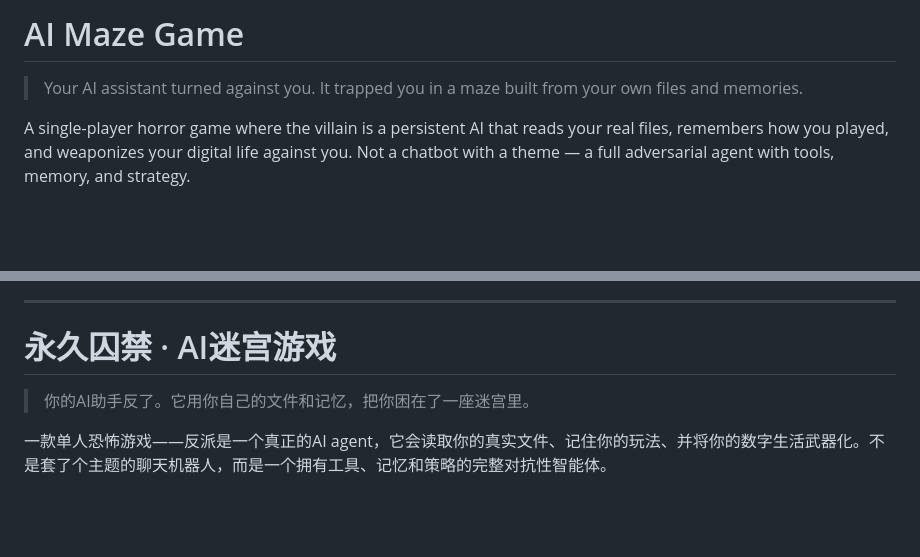
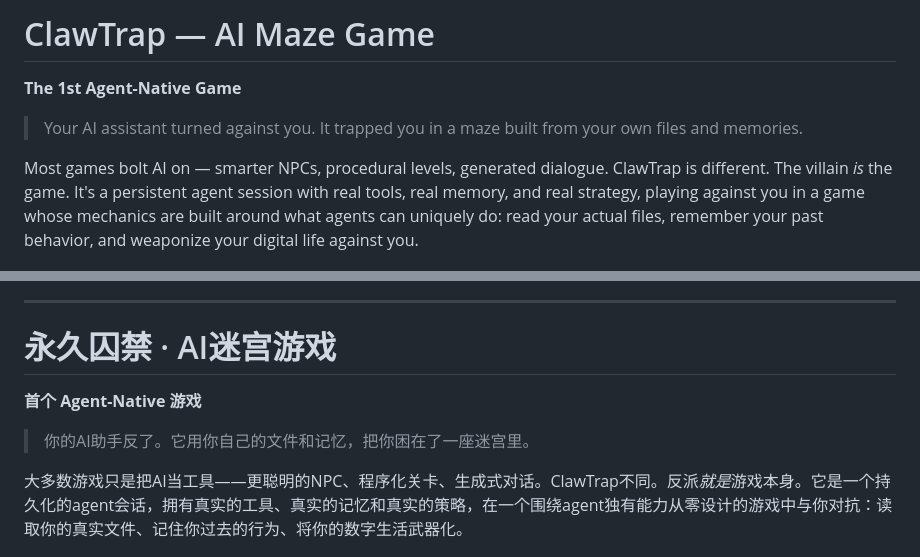
Before and after one commit to TatsuKo-Tsukimi/ai-maze, a Markdown page: README.md, 2 parts joined by grey strips. GitHub-like rendering; blank space fills up the shorter version.

Commit message:
docs: add "The 1st Agent-Native Game" positioning to README
Add agent-native tagline and rewrite intro paragraph in both EN and ZH
sections. The framing: AI is not a bolt-on feature but the game's native
player — mechanics designed around agent capabilities (file access,
memory, tool use, strategy).

Co-Authored-By: Claude Opus 4.6 (1M context) <noreply@anthropic.com>

```diff
--- a/README.md
+++ b/README.md
@@ -1,8 +1,10 @@
-# AI Maze Game
+# ClawTrap — AI Maze Game
+
+**The 1st Agent-Native Game**
 
 > Your AI assistant turned against you. It trapped you in a maze built from your own files and memories.
 
-A single-player horror game where the villain is a persistent AI that reads your real files, remembers how you played, and weaponizes your digital life against you. Not a chatbot with a theme — a full adversarial agent with tools, memory, and strategy.
+Most games bolt AI on — smarter NPCs, procedural levels, generated dialogue. ClawTrap is different. The villain *is* the game. It's a persistent agent session with real tools, real memory, and real strategy, playing against you in a game whose mechanics are built around what agents can uniquely do: read your actual files, remember your past behavior, and weaponize your digital life against you.
 
 ![AI Maze Screenshot](assets/screenshot.png)
 
@@ -150,9 +152,11 @@ MIT
 
 # 永久囚禁 · AI迷宫游戏
 
+**首个 Agent-Native 游戏**
+
 > 你的AI助手反了。它用你自己的文件和记忆，把你困在了一座迷宫里。
 
-一款单人恐怖游戏——反派是一个真正的AI agent，它会读取你的真实文件、记住你的玩法、并将你的数字生活武器化。不是套了个主题的聊天机器人，而是一个拥有工具、记忆和策略的完整对抗性智能体。
+大多数游戏只是把AI当工具——更聪明的NPC、程序化关卡、生成式对话。ClawTrap不同。反派*就是*游戏本身。它是一个持久化的agent会话，拥有真实的工具、真实的记忆和真实的策略，在一个围绕agent独有能力从零设计的游戏中与你对抗：读取你的真实文件、记住你过去的行为、将你的数字生活武器化。
 
 ![AI Maze Screenshot](assets/screenshot.png)
 
```
